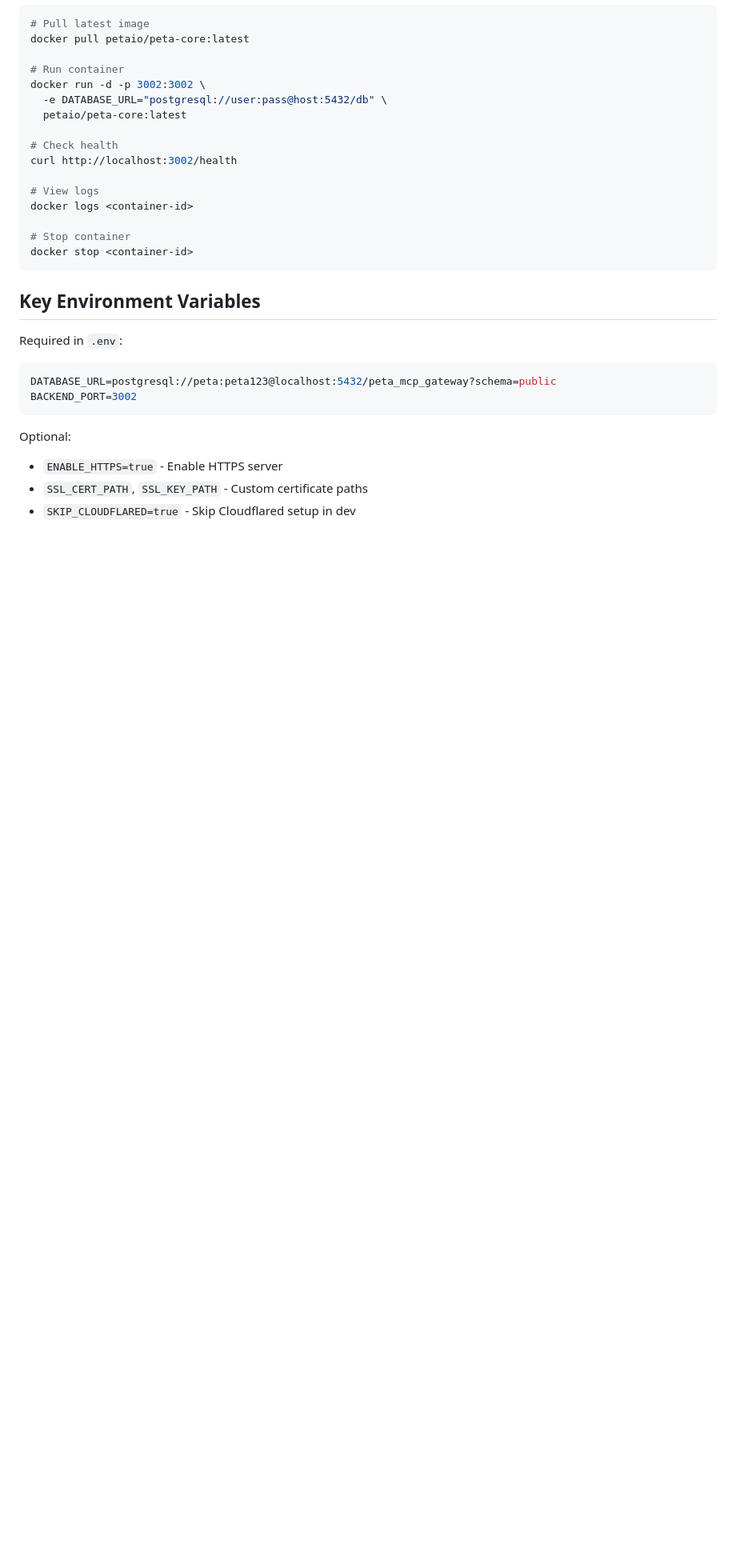
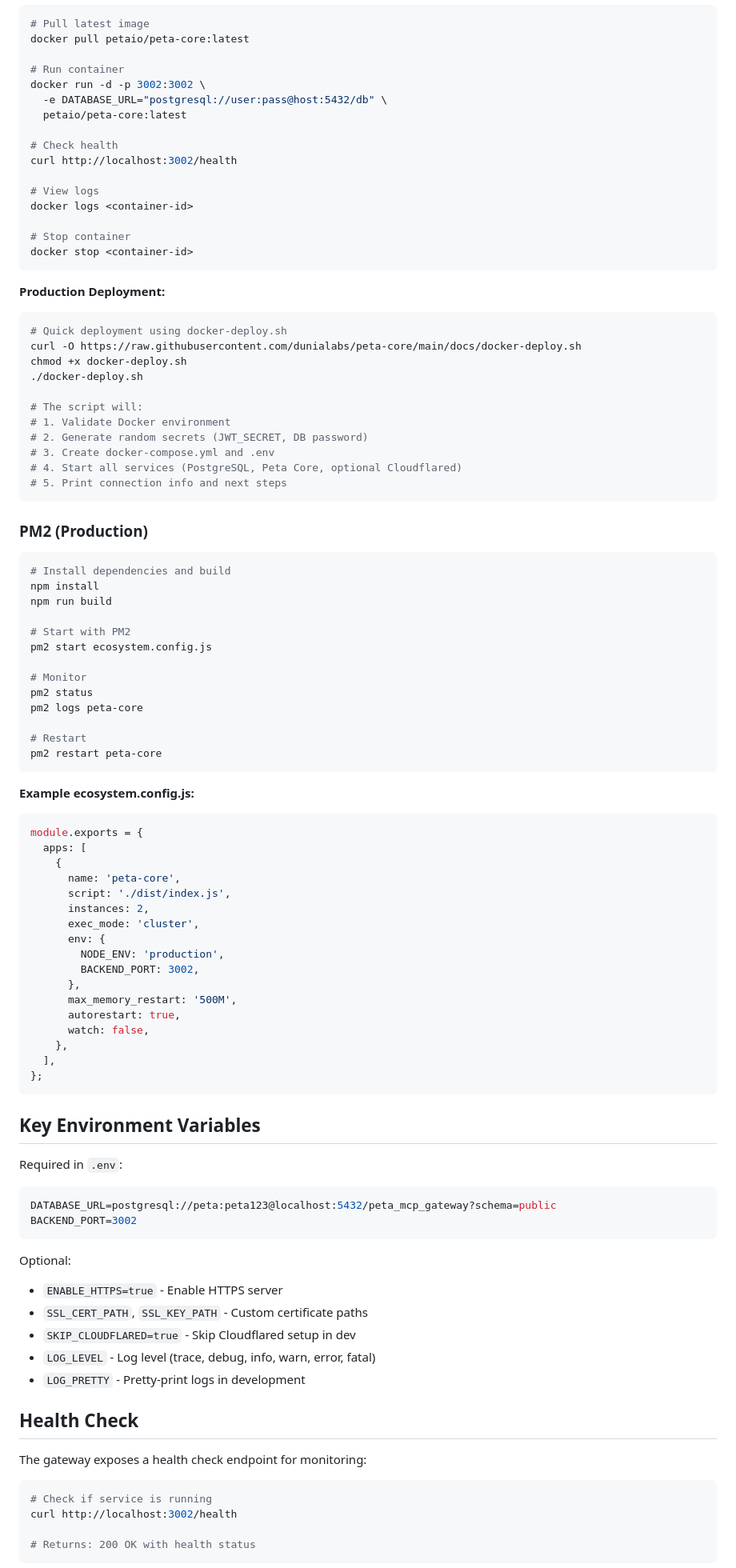
Before and after one commit to bc-dunia/peta-core, a Markdown page: CLAUDE.md, the part around one of its changes. Shown at 80% size. Drawn GitHub-style; blank space fills up the shorter version.

````diff
--- a/CLAUDE.md
+++ b/CLAUDE.md
@@ -308,6 +308,59 @@ docker logs <container-id>
 docker stop <container-id>
 ```
 
+**Production Deployment:**
+```bash
+# Quick deployment using docker-deploy.sh
+curl -O https://raw.githubusercontent.com/dunialabs/peta-core/main/docs/docker-deploy.sh
+chmod +x docker-deploy.sh
+./docker-deploy.sh
+
+# The script will:
+# 1. Validate Docker environment
+# 2. Generate random secrets (JWT_SECRET, DB password)
+# 3. Create docker-compose.yml and .env
+# 4. Start all services (PostgreSQL, Peta Core, optional Cloudflared)
+# 5. Print connection info and next steps
+```
+
+### PM2 (Production)
+```bash
+# Install dependencies and build
+npm install
+npm run build
+
+# Start with PM2
+pm2 start ecosystem.config.js
+
+# Monitor
+pm2 status
+pm2 logs peta-core
+
+# Restart
+pm2 restart peta-core
+```
+
+**Example ecosystem.config.js:**
+```js
+module.exports = {
+  apps: [
+    {
+      name: 'peta-core',
+      script: './dist/index.js',
+      instances: 2,
+      exec_mode: 'cluster',
+      env: {
+        NODE_ENV: 'production',
+        BACKEND_PORT: 3002,
+      },
+      max_memory_restart: '500M',
+      autorestart: true,
+      watch: false,
+    },
+  ],
+};
+```
+
 ## Key Environment Variables
 
 Required in `.env`:
@@ -320,3 +373,17 @@ Optional:
 - `ENABLE_HTTPS=true` - Enable HTTPS server
 - `SSL_CERT_PATH`, `SSL_KEY_PATH` - Custom certificate paths
 - `SKIP_CLOUDFLARED=true` - Skip Cloudflared setup in dev
+- `LOG_LEVEL` - Log level (trace, debug, info, warn, error, fatal)
+- `LOG_PRETTY` - Pretty-print logs in development
+
+## Health Check
+
+The gateway exposes a health check endpoint for monitoring:
+
+```bash
+# Check if service is running
+curl http://localhost:3002/health
+
+# Returns: 200 OK with health status
+```
+
````
Also changed, not shown: other parts of CLAUDE.md (+34 -0 lines).
